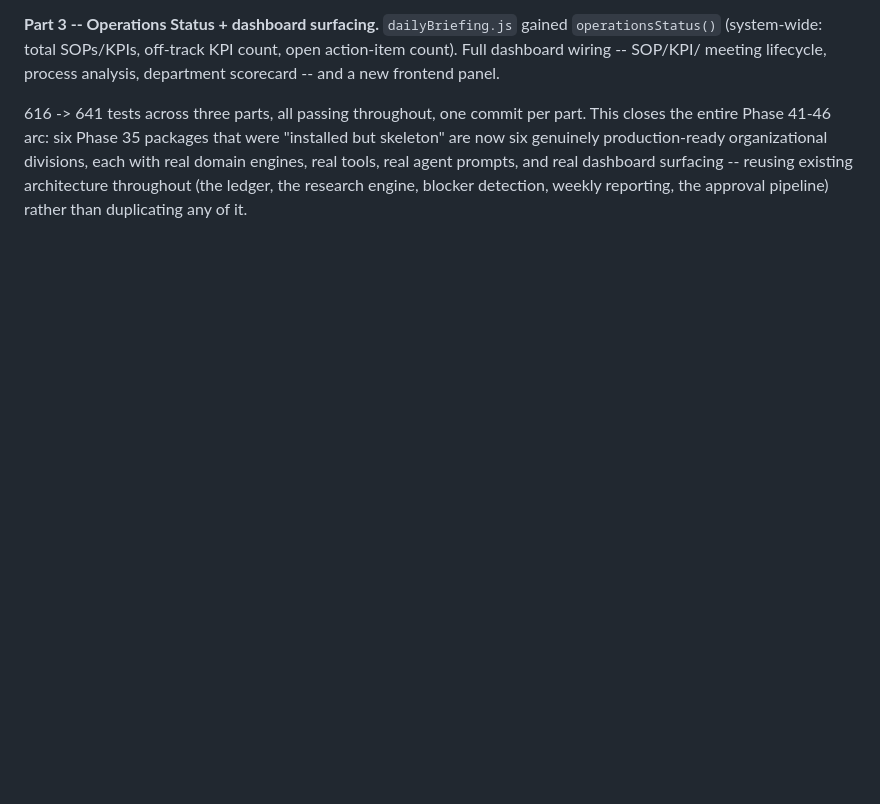
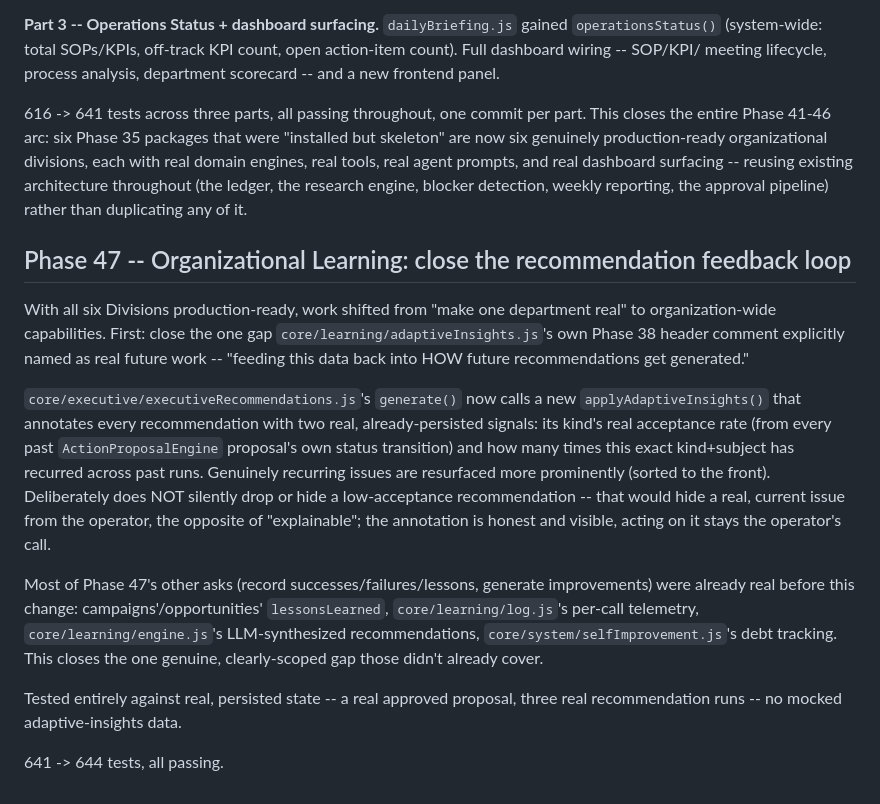
Before and after one commit to launchwithfinale2026/Veronica2, a Markdown page: docs/CHANGELOG.md, the part around the change. Drawn GitHub-style; blank space fills up the shorter version.

```diff
--- a/docs/CHANGELOG.md
+++ b/docs/CHANGELOG.md
@@ -1490,3 +1490,36 @@ engines, real tools, real agent prompts, and real dashboard surfacing
 -- reusing existing architecture throughout (the ledger, the research
 engine, blocker detection, weekly reporting, the approval pipeline)
 rather than duplicating any of it.
+
+## Phase 47 -- Organizational Learning: close the recommendation feedback loop
+
+With all six Divisions production-ready, work shifted from "make one
+department real" to organization-wide capabilities. First: close the
+one gap `core/learning/adaptiveInsights.js`'s own Phase 38 header
+comment explicitly named as real future work -- "feeding this data back
+into HOW future recommendations get generated."
+
+`core/executive/executiveRecommendations.js`'s `generate()` now calls a
+new `applyAdaptiveInsights()` that annotates every recommendation with
+two real, already-persisted signals: its kind's real acceptance rate
+(from every past `ActionProposalEngine` proposal's own status
+transition) and how many times this exact kind+subject has recurred
+across past runs. Genuinely recurring issues are resurfaced more
+prominently (sorted to the front). Deliberately does NOT silently drop
+or hide a low-acceptance recommendation -- that would hide a real,
+current issue from the operator, the opposite of "explainable"; the
+annotation is honest and visible, acting on it stays the operator's
+call.
+
+Most of Phase 47's other asks (record successes/failures/lessons,
+generate improvements) were already real before this change:
+campaigns'/opportunities' `lessonsLearned`, `core/learning/log.js`'s
+per-call telemetry, `core/learning/engine.js`'s LLM-synthesized
+recommendations, `core/system/selfImprovement.js`'s debt tracking. This
+closes the one genuine, clearly-scoped gap those didn't already cover.
+
+Tested entirely against real, persisted state -- a real approved
+proposal, three real recommendation runs -- no mocked adaptive-insights
+data.
+
+641 -> 644 tests, all passing.
```
Also changed, not shown: docs/Architecture.md (+35 -0 lines), docs/NEXT_STEPS.md (+34 -60 lines).
